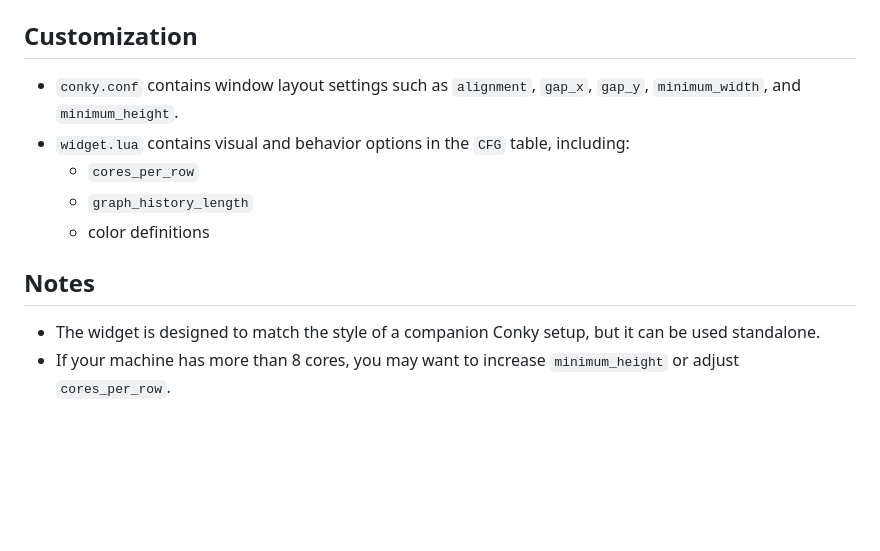
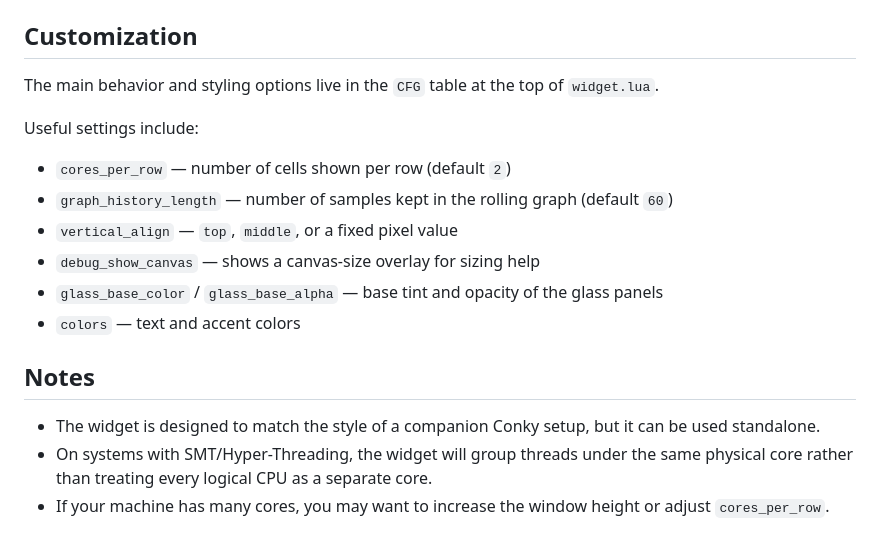
Before and after one commit to wim66/conky-cores, a Markdown page: README.md, the part around the change printed below. Drawn GitHub-style; blank space fills up the shorter version.

```diff
--- a/README.md
+++ b/README.md
@@ -51,13 +59,19 @@ The layout is automatically adjusted based on the number of cores detected at st
 
 ## Customization
 
-- `conky.conf` contains window layout settings such as `alignment`, `gap_x`, `gap_y`, `minimum_width`, and `minimum_height`.
-- `widget.lua` contains visual and behavior options in the `CFG` table, including:
-  - `cores_per_row`
-  - `graph_history_length`
-  - color definitions
+The main behavior and styling options live in the `CFG` table at the top of `widget.lua`.
+
+Useful settings include:
+
+- `cores_per_row` — number of cells shown per row (default `2`)
+- `graph_history_length` — number of samples kept in the rolling graph (default `60`)
+- `vertical_align` — `top`, `middle`, or a fixed pixel value
+- `debug_show_canvas` — shows a canvas-size overlay for sizing help
+- `glass_base_color` / `glass_base_alpha` — base tint and opacity of the glass panels
+- `colors` — text and accent colors
 
 ## Notes
 
 - The widget is designed to match the style of a companion Conky setup, but it can be used standalone.
-- If your machine has more than 8 cores, you may want to increase `minimum_height` or adjust `cores_per_row`.
+- On systems with SMT/Hyper-Threading, the widget will group threads under the same physical core rather than treating every logical CPU as a separate core.
+- If your machine has many cores, you may want to increase the window height or adjust `cores_per_row`.
```
Also changed, not shown: other parts of README.md (+22 -14 lines), preview.png, 2 other files.
